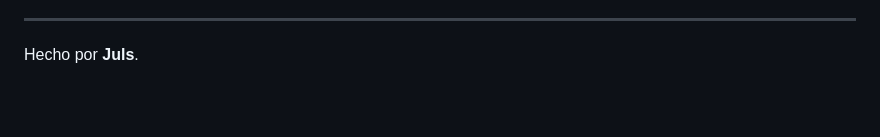
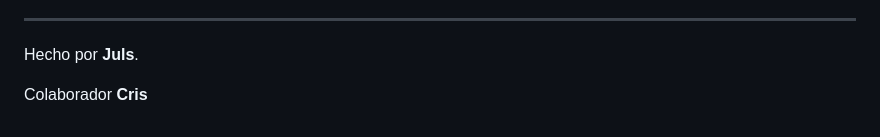
Before and after one commit to JulioCesarSanchez6843/HelpdesATO, a Markdown page: README.md, the part around the change. Drawn GitHub-style; blank space fills up the shorter version.

Commit message:
Primer commit

```diff
--- a/README.md
+++ b/README.md
@@ -316,3 +316,5 @@ El proyecto incluye `render.yaml` y `build.sh` para desplegarlo en Render con un
 ---
 
 Hecho por **Juls**.
+
+Colaborador **Cris**
```
